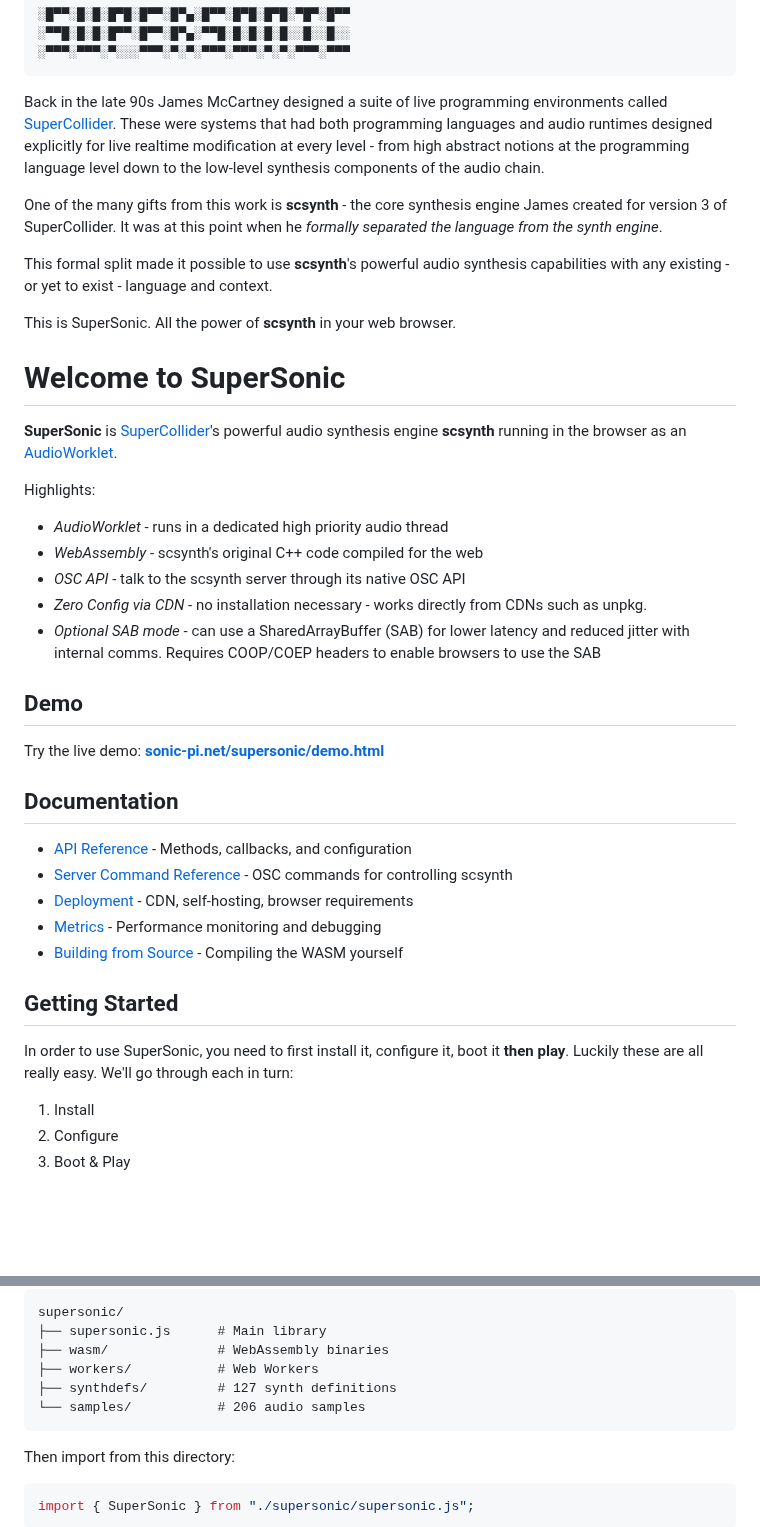
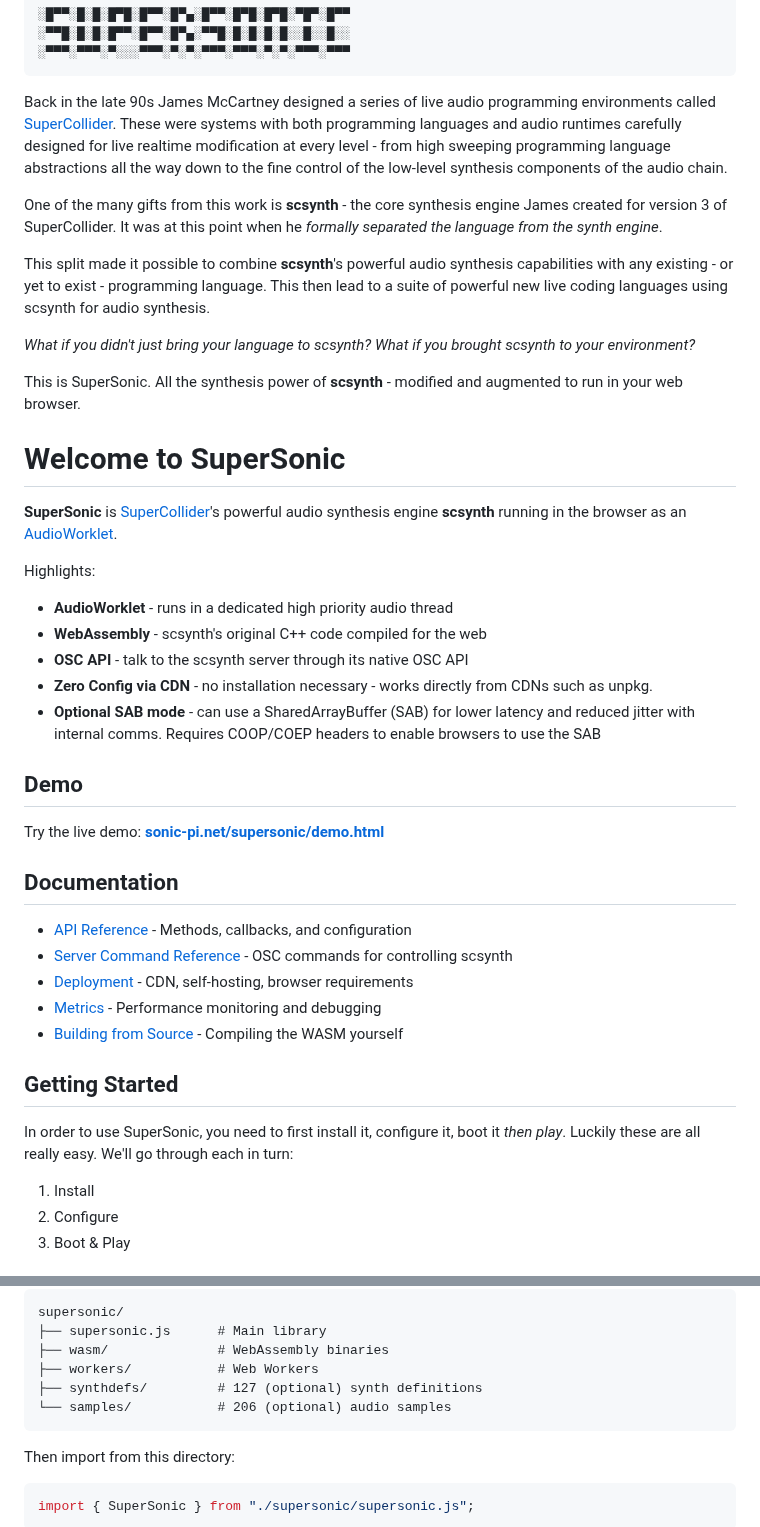
Before and after one commit to samaaron/supersonic, a Markdown page: README.md, 2 parts joined by grey strips. GitHub-like rendering; blank space fills up the shorter version.

Commit message:
README - further tweaks

````diff
--- a/README.md
+++ b/README.md
@@ -6,13 +6,15 @@
 ░▀▀▀░▀▀▀░▀░░░▀▀▀░▀░▀░▀▀▀░▀▀▀░▀░▀░▀▀▀░▀▀▀
 ```
 
-Back in the late 90s James McCartney designed a suite of live programming environments called [SuperCollider](https://en.wikipedia.org/wiki/SuperCollider). These were systems that had both programming languages and audio runtimes designed explicitly for live realtime modification at every level - from high abstract notions at the programming language level down to the low-level synthesis components of the audio chain.
+Back in the late 90s James McCartney designed a series of live audio programming environments called [SuperCollider](https://en.wikipedia.org/wiki/SuperCollider). These were systems with both programming languages and audio runtimes carefully designed for live realtime modification at every level - from high sweeping programming language abstractions all the way down to the fine control of the low-level synthesis components of the audio chain.
 
 One of the many gifts from this work is **scsynth** - the core synthesis engine James created for version 3 of SuperCollider. It was at this point when he _formally separated the language from the synth engine_.
 
-This formal split made it possible to use **scsynth**'s powerful audio synthesis capabilities with any existing - or yet to exist - language and context.
+This split made it possible to combine **scsynth**'s powerful audio synthesis capabilities with any existing - or yet to exist - programming language. This then lead to a suite of powerful new live coding languages using scsynth for audio synthesis.
 
-This is SuperSonic. All the power of **scsynth** in your web browser.
+_What if you didn't just bring your language to scsynth? What if you brought scsynth to your environment?_
+
+This is SuperSonic. All the synthesis power of **scsynth** - modified and augmented to run in your web browser.
 
 # Welcome to SuperSonic
 
@@ -20,16 +22,16 @@ This is SuperSonic. All the power of **scsynth** in your web browser.
 
 Highlights:
 
-- _AudioWorklet_ - runs in a dedicated high priority audio thread
-- _WebAssembly_ - scsynth's original C++ code compiled for the web
-- _OSC API_ - talk to the scsynth server through its native OSC API
-- _Zero Config via CDN_ - no installation necessary - works directly from CDNs such as unpkg.
-- _Optional SAB mode_ - can use a SharedArrayBuffer (SAB) for lower latency and reduced jitter with internal comms. Requires COOP/COEP headers to enable browsers to use the SAB
+- **AudioWorklet** - runs in a dedicated high priority audio thread
+- **WebAssembly** - scsynth's original C++ code compiled for the web
+- **OSC API** - talk to the scsynth server through its native OSC API
+- **Zero Config via CDN** - no installation necessary - works directly from CDNs such as unpkg.
+- **Optional SAB mode** - can use a SharedArrayBuffer (SAB) for lower latency and reduced jitter with internal comms. Requires COOP/COEP headers to enable browsers to use the SAB
 
 
 ## Demo
 
-Try the live demo: **[sonic-pi.net/supersonic/demo.html](https://sonic-pi.net/supersonic/demo.html)**
+Try the live demo: [**sonic-pi.net/supersonic/demo.html**](https://sonic-pi.net/supersonic/demo.html)
 
 
 ## Documentation
@@ -43,7 +45,7 @@ Try the live demo: **[sonic-pi.net/supersonic/demo.html](https://sonic-pi.net/su
 
 ## Getting Started
 
-In order to use SuperSonic, you need to first install it, configure it, boot it **then play**. Luckily these are all really easy. We'll go through each in turn:
+In order to use SuperSonic, you need to first install it, configure it, boot it _then play_. Luckily these are all really easy. We'll go through each in turn:
 
 1. Install
 2. Configure
@@ -75,8 +77,8 @@ supersonic/
 ├── supersonic.js      # Main library
 ├── wasm/              # WebAssembly binaries
 ├── workers/           # Web Workers
-├── synthdefs/         # 127 synth definitions
-└── samples/           # 206 audio samples
+├── synthdefs/         # 127 (optional) synth definitions
+└── samples/           # 206 (optional) audio samples
 ```
 
 Then import from this directory:
````
